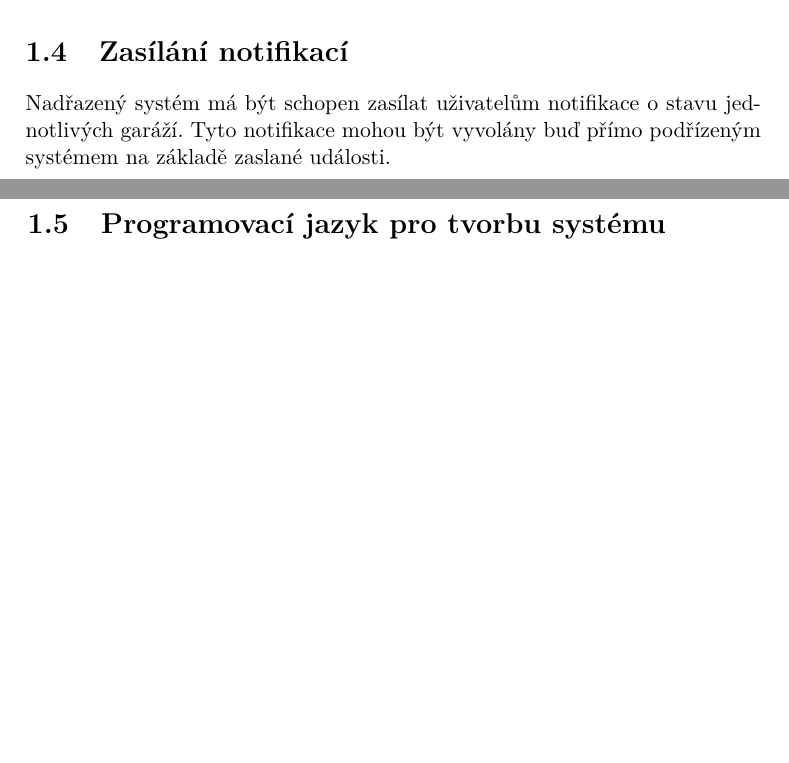
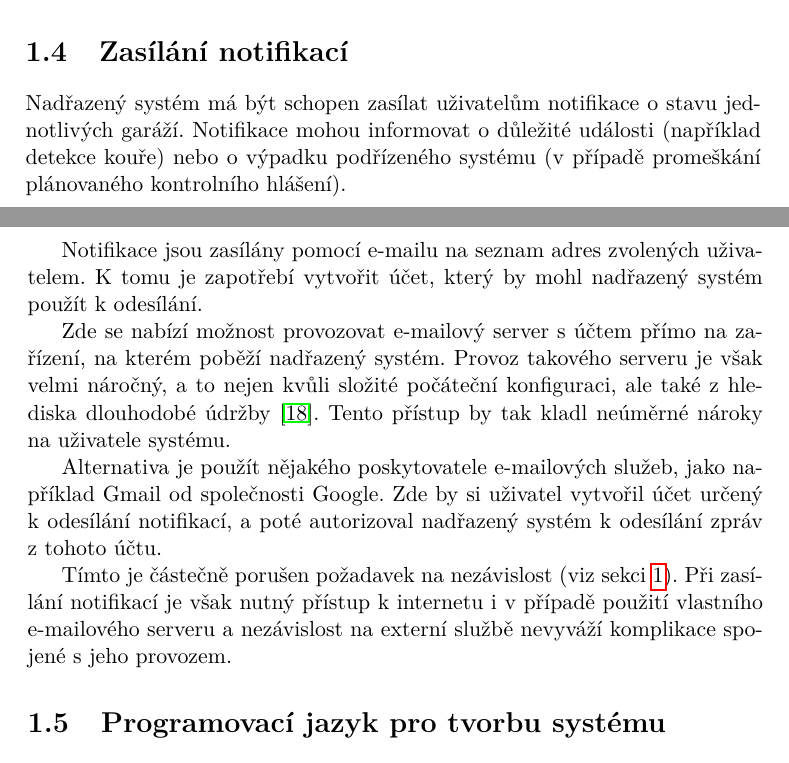
Before and after one commit to ggljzr/mi-dip, a LaTeX thesis (DP_Cervenka_Ondrej_2018.tex, which reads chapters/analyza.tex): two parts of pages 27 and 28 of 59, joined at a grey line, cut so that both start at the same text, the shorter picture padded with empty space. Compiled offline with pdfLaTeX.

Commit message:
finished email notifications section

```diff
--- a/chapters/analyza.tex
+++ b/chapters/analyza.tex
@@ -212,7 +212,15 @@ Jelikož bude nadřazený systém pravděpodobně provozován na hardwaru s~omez
 \section{Zasílání notifikací}
 \label{sec:an_notify}
 
-Nadřazený systém má být schopen zasílat uživatelům notifikace o~stavu jednotlivých garáží. Tyto notifikace mohou být vyvolány buď přímo podřízeným systémem na základě zaslané události.
+Nadřazený systém má být schopen zasílat uživatelům notifikace o~stavu jednotlivých garáží. Notifikace mohou informovat o~důležité události (například detekce kouře) nebo o~výpadku podřízeného systému (v~případě promeškání plánovaného kontrolního hlášení).
+
+Notifikace jsou zasílány pomocí e-mailu na seznam adres zvolených uživatelem. K~tomu je zapotřebí vytvořit účet, který by mohl nadřazený systém použít k~odesílání.
+
+Zde se nabízí možnost provozovat e-mailový server s~účtem přímo na zařízení, na kterém poběží nadřazený systém. Provoz takového serveru je však velmi náročný, a to nejen kvůli složité počáteční konfiguraci, ale také z~hlediska dlouhodobé údržby \cite{email_dont}. Tento přístup by tak kladl neúměrné nároky na uživatele systému.
+
+Alternativa je použít nějakého poskytovatele e-mailových služeb, jako například Gmail od společnosti Google. Zde by si uživatel vytvořil účet určený k~odesílání notifikací, a poté autorizoval nadřazený systém k~odesílání zpráv z~tohoto účtu.
+
+Tímto je částečně porušen požadavek na nezávislost (viz sekci \ref{sec:an}). Při zasílání notifikací je však nutný přístup k~internetu i v~případě použití vlastního e-mailového serveru a nezávislost na externí službě nevyváží komplikace spojené s~jeho provozem.
 
 \section{Programovací jazyk pro tvorbu systému}
 \label{sec:an_lang}
```
Also changed, not shown: chapters/analyza.tex (4 more changed lines).
